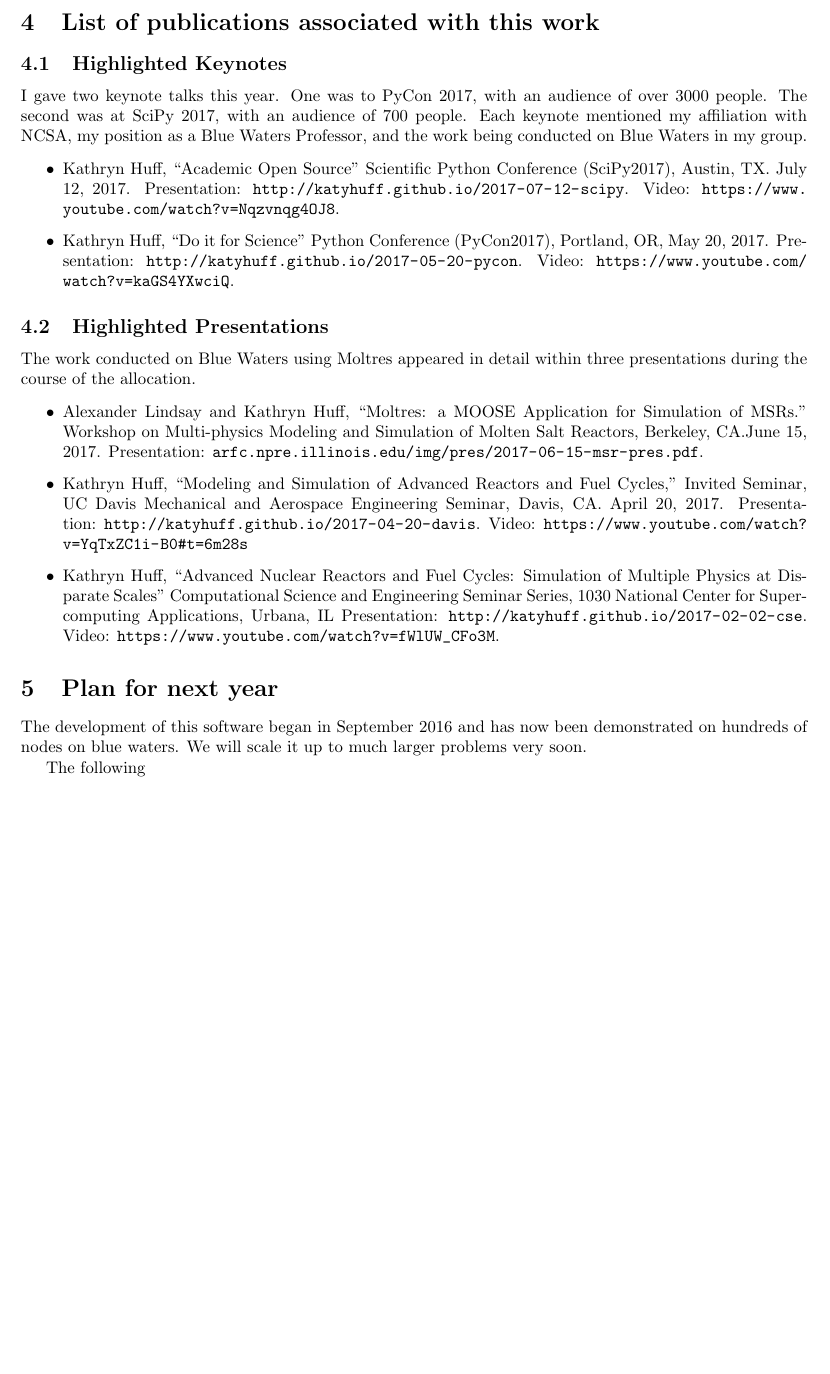
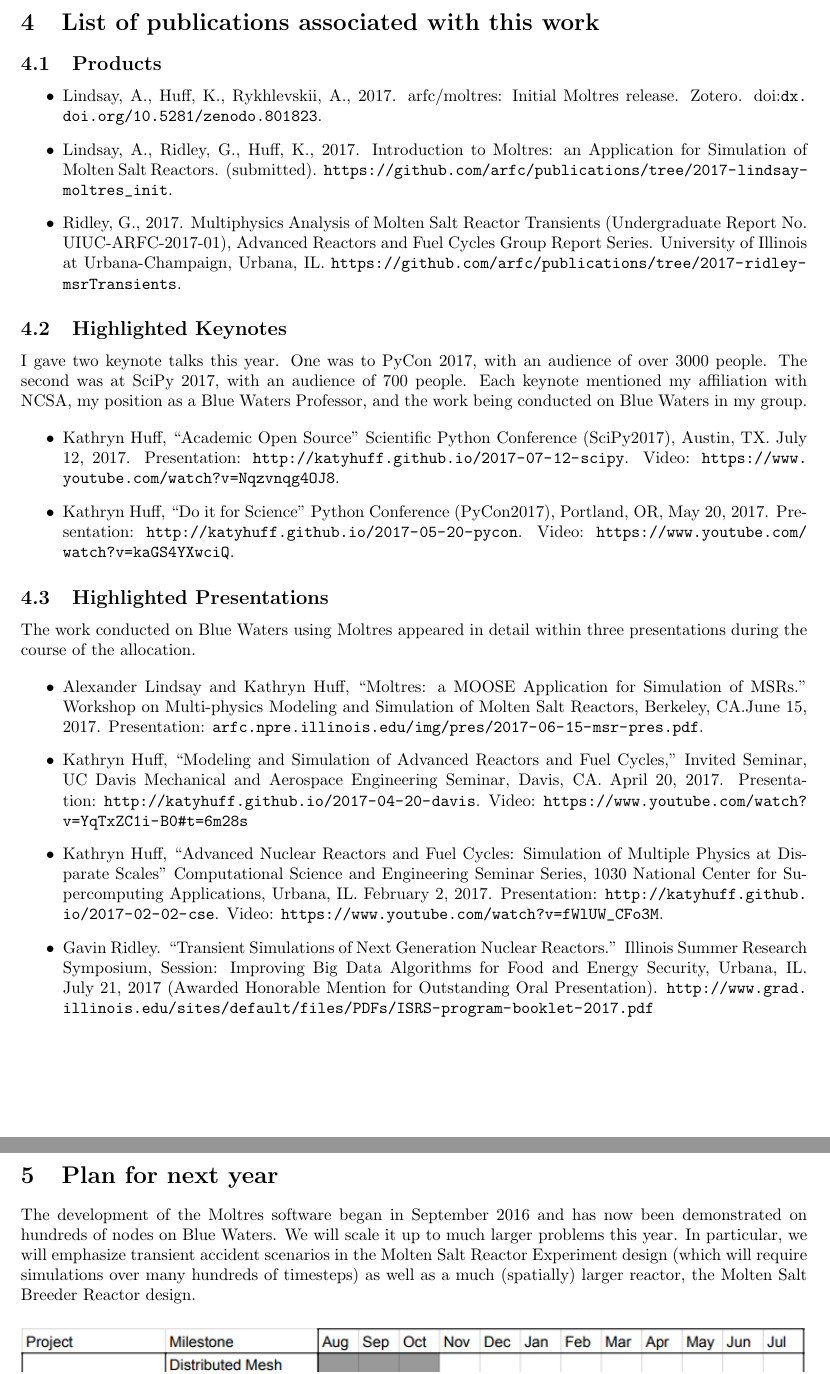
Before and after one commit to katyhuff/2017-bw-report, a LaTeX document (2017-bw-report.tex): part of page 5 of 8 before the commit and two parts of pages 5 and 6 of 8 after it, the two joined at a grey line, cut so that both start at the same text, the shorter picture padded with empty space. Compiled offline with pdfLaTeX.

Commit message:
final edits

```diff
--- a/2017-bw-report.tex
+++ b/2017-bw-report.tex
@@ -11,6 +11,7 @@
 \usepackage{amsfonts}
 \usepackage{amsmath}
 \usepackage{placeins}
+\usepackage[hyphens]{url}
 \usepackage[hidelinks]{hyperref}
 
 \author{Kathryn Huff
@@ -188,6 +189,14 @@ model as well as investigating various transient accident scenarios.
 
 %Highlight any keynote or other presentations that featured your work on Blue Waters.
 
+\subsection{Products}
+
+\begin{itemize}
+	\item Lindsay, A., Huff, K., Rykhlevskii, A., 2017. arfc/moltres:
+Initial Moltres release. Zotero. doi:\url{dx.doi.org/10.5281/zenodo.801823}.
+        \item Lindsay, A., Ridley, G., Huff, K., 2017. Introduction to Moltres: an Application for Simulation of Molten Salt Reactors. (submitted). \url{https://github.com/arfc/publications/tree/2017-lindsay-moltres_init}.
+        \item Ridley, G., 2017. Multiphysics Analysis of Molten Salt Reactor Transients (Undergraduate Report No. UIUC-ARFC-2017-01), Advanced Reactors and Fuel Cycles Group Report Series. University of Illinois at Urbana-Champaign, Urbana, IL. \url{https://github.com/arfc/publications/tree/2017-ridley-msrTransients}.
+\end{itemize}
 
 \subsection{Highlighted Keynotes} I gave two keynote talks
 this year. One was to PyCon 2017, with an audience of over 3000 people. The
@@ -210,27 +219,39 @@ Moltres appeared in detail within three presentations during the course of the
 allocation.
 
 \begin{itemize}
-\item Alexander Lindsay and Kathryn Huff, ``Moltres: a MOOSE Application for
-Simulation of MSRs.'' Workshop on Multi-physics Modeling and Simulation of
-Molten Salt Reactors, Berkeley, CA.June 15, 2017. Presentation:
-\url{arfc.npre.illinois.edu/img/pres/2017-06-15-msr-pres.pdf}.
-\item Kathryn Huff, ``Modeling and Simulation of Advanced Reactors and Fuel
-Cycles,'' Invited Seminar, UC Davis Mechanical and Aerospace Engineering
-Seminar, Davis, CA. April 20, 2017. Presentation:
-\url{http://katyhuff.github.io/2017-04-20-davis}. Video:
-\url{https://www.youtube.com/watch?v=YqTxZC1i-B0#t=6m28s}
-\item Kathryn Huff, ``Advanced Nuclear Reactors and Fuel Cycles: Simulation of
-        Multiple Physics at Disparate Scales'' Computational Science and
-                Engineering Seminar Series, 1030 National Center for
-                Supercomputing Applications, Urbana, IL Presentation:
+        \item Alexander Lindsay and Kathryn Huff, ``Moltres: a MOOSE
+                Application for Simulation of MSRs.'' Workshop on Multi-physics
+                Modeling and Simulation of Molten Salt Reactors, Berkeley,
+                CA.June 15, 2017. Presentation:
+        \url{arfc.npre.illinois.edu/img/pres/2017-06-15-msr-pres.pdf}.
+        \item Kathryn Huff, ``Modeling and Simulation of Advanced Reactors and
+                Fuel Cycles,'' Invited Seminar, UC Davis Mechanical and
+                Aerospace Engineering Seminar, Davis, CA. April 20, 2017.
+                Presentation: \url{http://katyhuff.github.io/2017-04-20-davis}.
+                Video:
+                \url{https://www.youtube.com/watch?v=YqTxZC1i-B0#t=6m28s}
+        \item Kathryn Huff, ``Advanced Nuclear Reactors and Fuel Cycles:
+                Simulation of Multiple Physics at Disparate Scales''
+                Computational Science and Engineering Seminar Series, 1030
+                National Center for Supercomputing Applications, Urbana, IL.
+                February 2, 2017. Presentation:
                 \url{http://katyhuff.github.io/2017-02-02-cse}.  Video:
                 \url{https://www.youtube.com/watch?v=fWlUW_CFo3M}.
+        \item Gavin Ridley. ``Transient Simulations of Next Generation Nuclear
+                Reactors.'' Illinois Summer Research Symposium, Session:
+                Improving Big Data Algorithms for Food and Energy Security,
+                Urbana, IL. July 21, 2017 (Awarded Honorable Mention for
+                Outstanding Oral Presentation). \url{http://www.grad.illinois.edu/sites/default/files/PDFs/ISRS-program-booklet-2017.pdf}
 \end{itemize}
+
 \section{Plan for next year}
 
-The development of this software  began in September 2016 and has now been
-demonstrated on hundreds of nodes on blue waters. We will scale it up to much
-larger problems very soon.
+The development of the Moltres software  began in September 2016 and has now been
+demonstrated on hundreds of nodes on Blue Waters. We will scale it up to much
+larger problems this year. In particular, we will emphasize transient
+accident scenarios in the Molten Salt Reactor Experiment design (which will
+require simulations over many hundreds of timesteps) as well as a much
+(spatially) larger reactor, the Molten Salt Breeder Reactor design.
 
 \begin{figure}[htbp!]
 \begin{center}
@@ -240,13 +261,15 @@ larger problems very soon.
 \label{fig:proj}
 \end{figure}
 
-The following
+The following updates will result in a step change for our research
+productivity this year.
 
 \begin{itemize}
-        \item \textbf{Larger Scale Problems} The software we developed in house (moltres) is now capable of 3D
-        simulation. Its performance is currently memory constrained.
-               Distributed Mesh memory handling will be implemented in the near
-                term in order to overcome this barrier.
+        \item \textbf{Larger Scale Problems} The software we developed in house
+                (moltres) is now capable of 3D simulation. Its performance is
+                currently memory constrained.  Distributed Mesh memory handling
+                will be implemented in the near term in order to overcome this
+                barrier.
         \item \textbf{Monte-Carlo Cross-Section Generation} The ARFC group intends to begin working with monte-carlo software for
         cross section generation. Ideally, we would like to run Serpent 2 or
                 OpenMC. The Serpent 2 software is fully parallelizable, very
@@ -267,3 +293,2 @@ run on 100-200 nodes, while a few much larger simulations will be run on 2,000
 nodes. While it is possible, it is unlikely that we will run larger runs
 this year.
-\paragraph{Anticipated memory usage:}
```
Also changed, not shown: 2017-bw-report.bib (+20 -2 lines), 2017-bw-report.tex (49 more changed lines).
